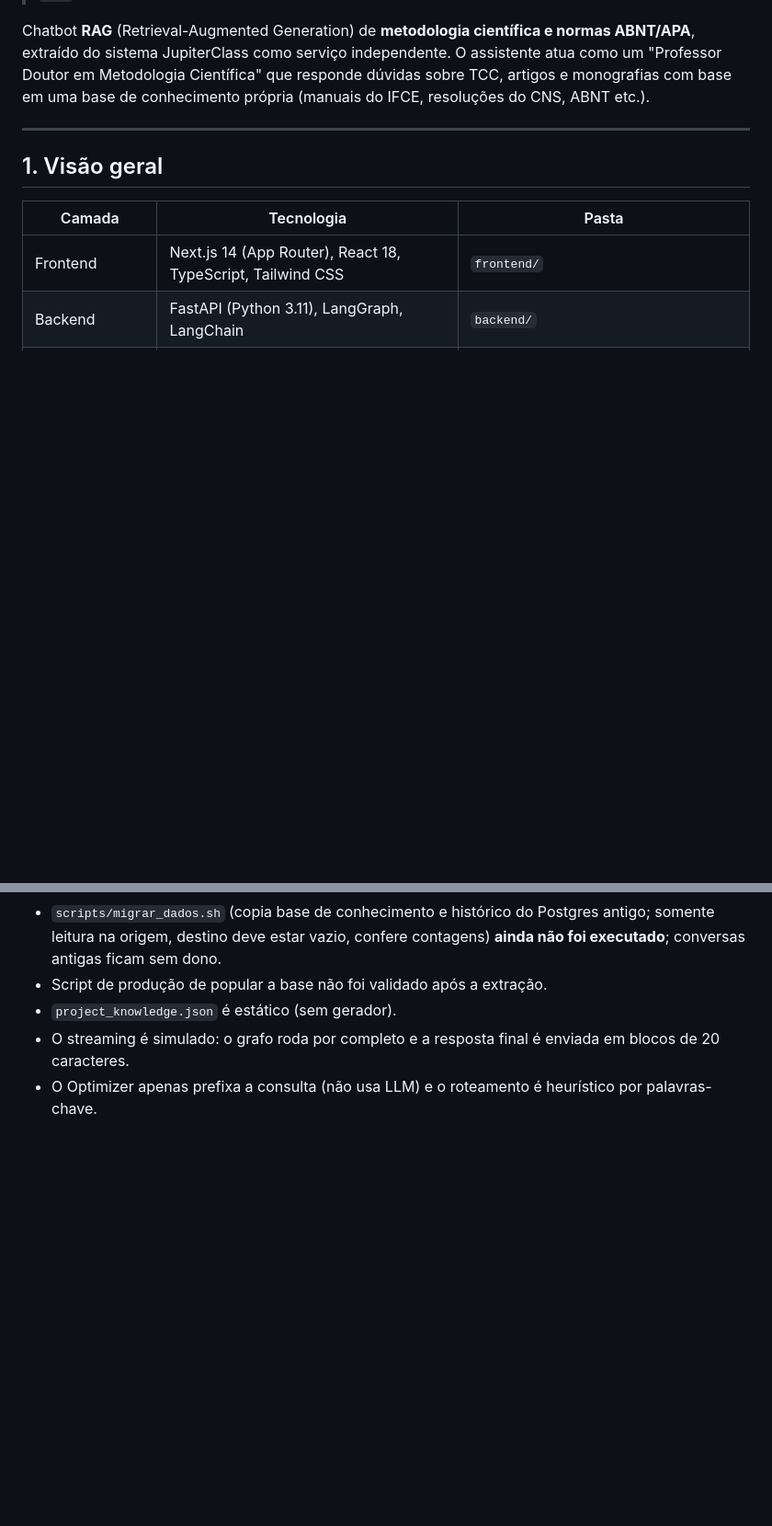
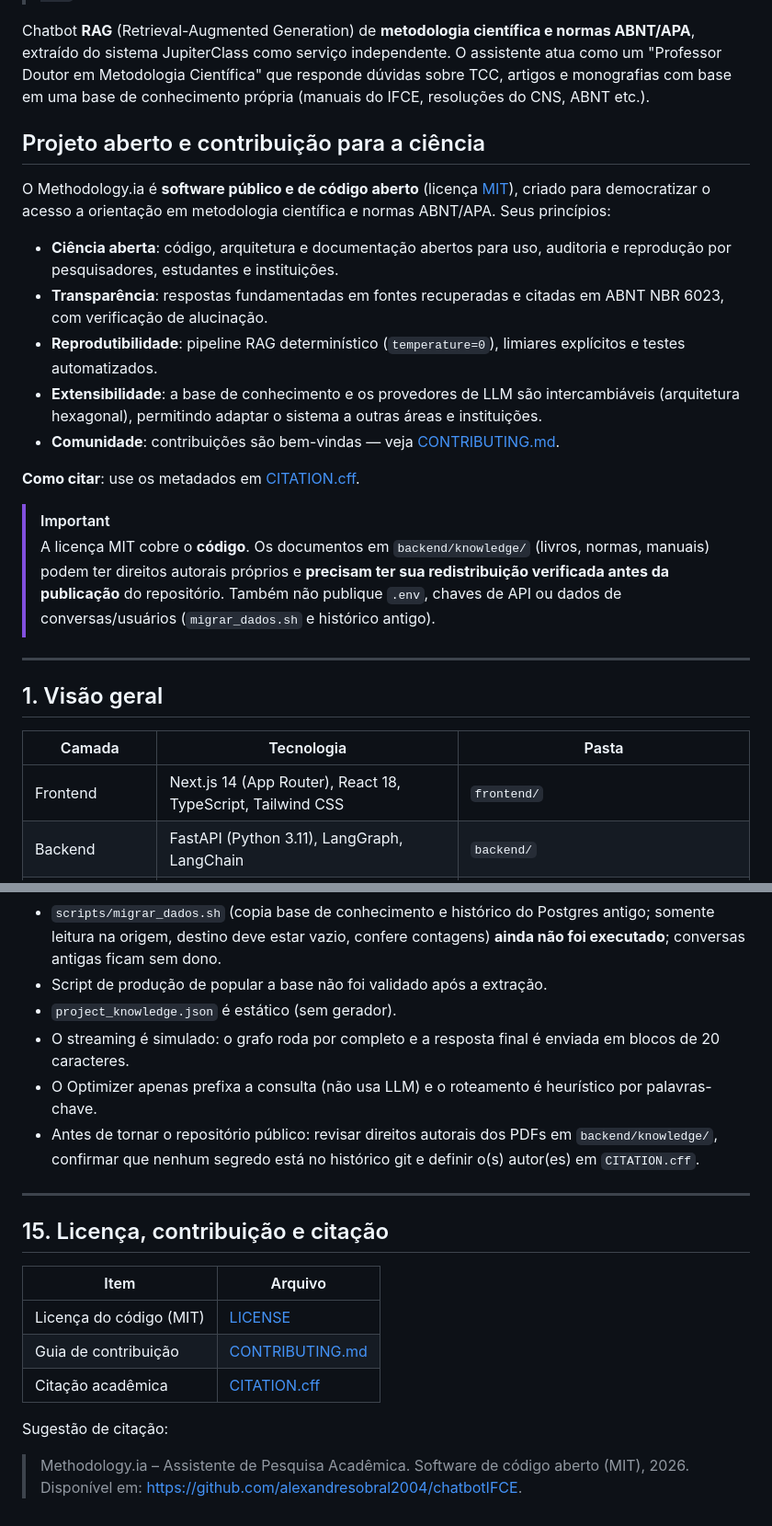
Before and after one commit to alexandresobral2004/chatbotIFCE, a Markdown page: README.md, 2 parts joined by grey strips. Shown at 92% size. GitHub-like rendering; blank space fills up the shorter version.

Commit message:
Update README with project contribution guidelines
Added section on open project and contribution to science, detailing principles and citation guidelines.

```diff
--- a/README.md
+++ b/README.md
@@ -3,6 +3,21 @@
 > Título público da aplicação (aba do navegador, `frontend/app/layout.tsx`): **Methodology.ia – Assistente de Pesquisa Acadêmica**. O nome de repositório/pacote técnico continua `jupiterclass-chat`.
 
 Chatbot **RAG** (Retrieval-Augmented Generation) de **metodologia científica e normas ABNT/APA**, extraído do sistema JupiterClass como serviço independente. O assistente atua como um "Professor Doutor em Metodologia Científica" que responde dúvidas sobre TCC, artigos e monografias com base em uma base de conhecimento própria (manuais do IFCE, resoluções do CNS, ABNT etc.).
+
+## Projeto aberto e contribuição para a ciência
+
+O Methodology.ia é **software público e de código aberto** (licença [MIT](LICENSE)), criado para democratizar o acesso a orientação em metodologia científica e normas ABNT/APA. Seus princípios:
+
+- **Ciência aberta**: código, arquitetura e documentação abertos para uso, auditoria e reprodução por pesquisadores, estudantes e instituições.
+- **Transparência**: respostas fundamentadas em fontes recuperadas e citadas em ABNT NBR 6023, com verificação de alucinação.
+- **Reprodutibilidade**: pipeline RAG determinístico (`temperature=0`), limiares explícitos e testes automatizados.
+- **Extensibilidade**: a base de conhecimento e os provedores de LLM são intercambiáveis (arquitetura hexagonal), permitindo adaptar o sistema a outras áreas e instituições.
+- **Comunidade**: contribuições são bem-vindas — veja [CONTRIBUTING.md](CONTRIBUTING.md).
+
+**Como citar**: use os metadados em [CITATION.cff](CITATION.cff).
+
+> [!IMPORTANT]
+> A licença MIT cobre o **código**. Os documentos em `backend/knowledge/` (livros, normas, manuais) podem ter direitos autorais próprios e **precisam ter sua redistribuição verificada antes da publicação** do repositório. Também não publique `.env`, chaves de API ou dados de conversas/usuários (`migrar_dados.sh` e histórico antigo).
 
 ---
 
@@ -258,3 +273,18 @@ O `docker-compose.yml` sobe `db` (`pgvector/pgvector:pg16`, usuário/banco `rag_
 - `project_knowledge.json` é estático (sem gerador).
 - O streaming é simulado: o grafo roda por completo e a resposta final é enviada em blocos de 20 caracteres.
 - O Optimizer apenas prefixa a consulta (não usa LLM) e o roteamento é heurístico por palavras-chave.
+- Antes de tornar o repositório público: revisar direitos autorais dos PDFs em `backend/knowledge/`, confirmar que nenhum segredo está no histórico git e definir o(s) autor(es) em `CITATION.cff`.
+
+---
+
+## 15. Licença, contribuição e citação
+
+| Item | Arquivo |
+|---|---|
+| Licença do código (MIT) | [LICENSE](LICENSE) |
+| Guia de contribuição | [CONTRIBUTING.md](CONTRIBUTING.md) |
+| Citação acadêmica | [CITATION.cff](CITATION.cff) |
+
+Sugestão de citação:
+
+> Methodology.ia – Assistente de Pesquisa Acadêmica. Software de código aberto (MIT), 2026. Disponível em: https://github.com/alexandresobral2004/chatbotIFCE.
```
